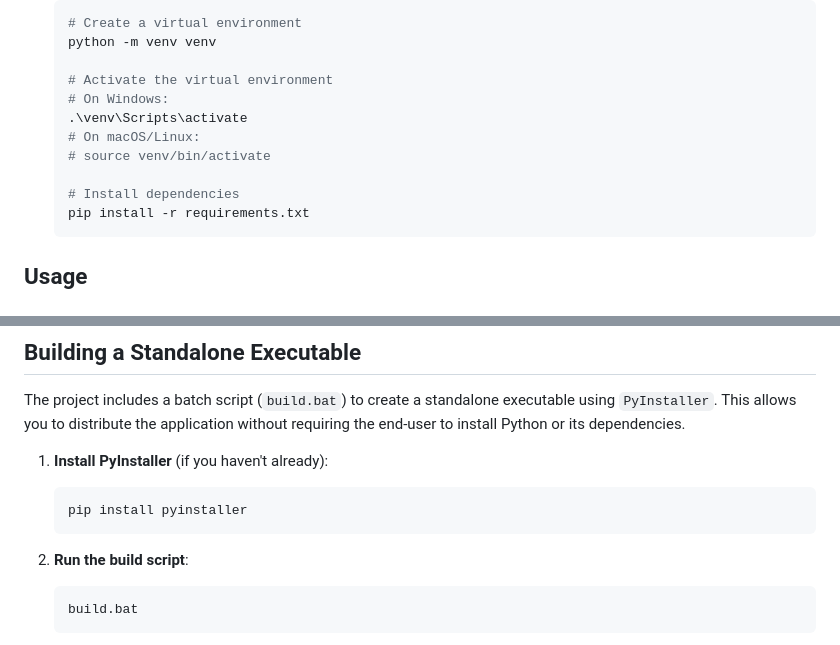
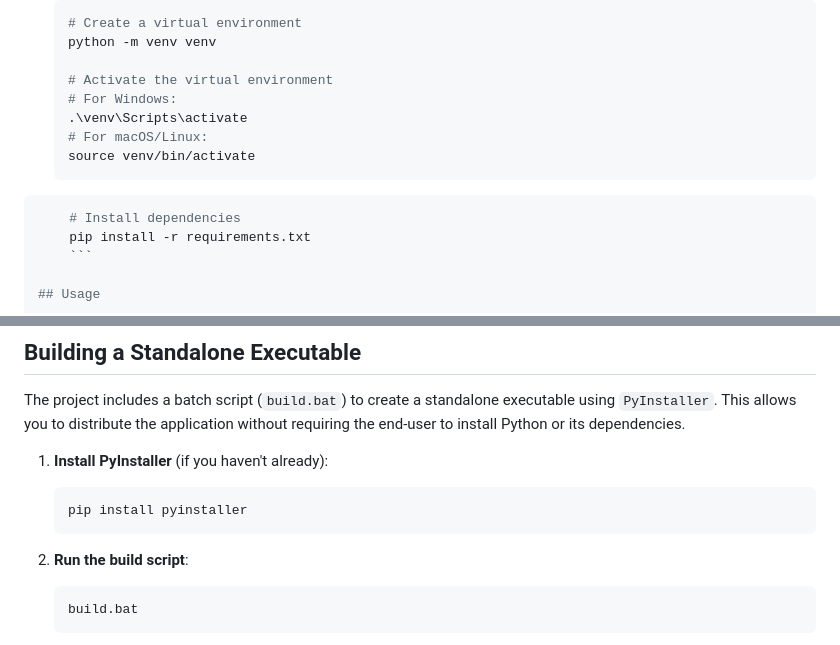
Before and after one commit to Z-root-X/DocuMint, a Markdown page: README.md, 2 parts joined by grey strips. Rendered like a GitHub page.

````diff
--- a/README.md
+++ b/README.md
@@ -58,11 +58,11 @@ Before you begin, ensure you have the following installed:
     python -m venv venv
 
     # Activate the virtual environment
-    # On Windows:
+    # For Windows:
     .\venv\Scripts\activate
-    # On macOS/Linux:
-    # source venv/bin/activate
-
+    # For macOS/Linux:
+    source venv/bin/activate
+```bash
     # Install dependencies
     pip install -r requirements.txt
     ```
@@ -102,7 +102,7 @@ The project includes a batch script (`build.bat`) to create a standalone executa
     ```
 
 2.  **Run the build script**:
-    ```bash
+    ```cmd
     build.bat
     ```
 
````
